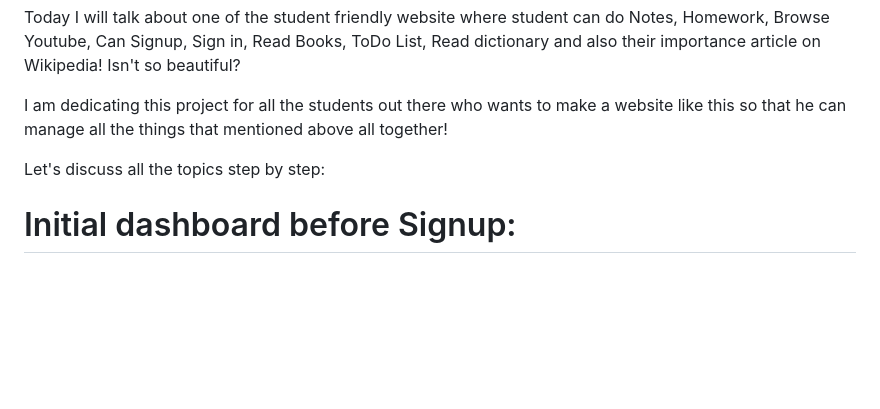
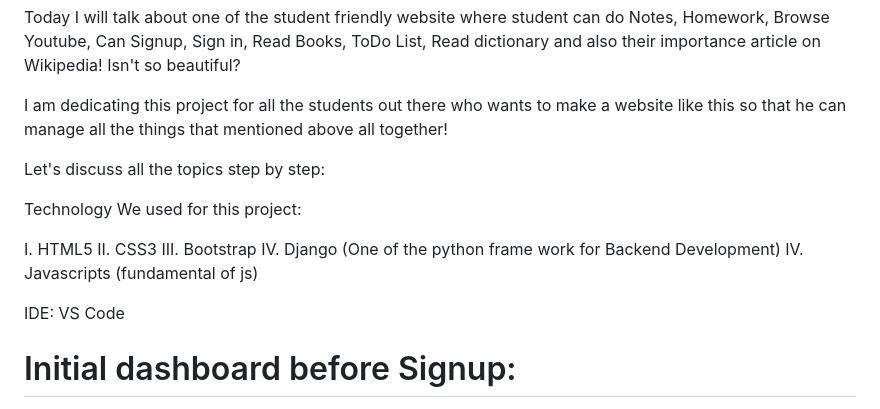
Before and after one commit to Habib16051/Student-Study-Portal, a Markdown page: README.md, the part around the change. Rendered like a GitHub page; blank space fills up the shorter version.

```diff
--- a/README.md
+++ b/README.md
@@ -7,6 +7,16 @@ Today I will talk about one of the student friendly website where student can do
 I am dedicating this project for all the students out there who wants to make a website like this so that he can manage all the things that mentioned above all together!
 
 Let's discuss all the topics step by step:
+
+Technology We used for this project:
+
+I. HTML5
+II. CSS3
+III. Bootstrap
+IV. Django (One of the python frame work for Backend Development)
+IV. Javascripts (fundamental of js)
+
+IDE: VS Code
 
 # Initial dashboard before Signup:
 
```
